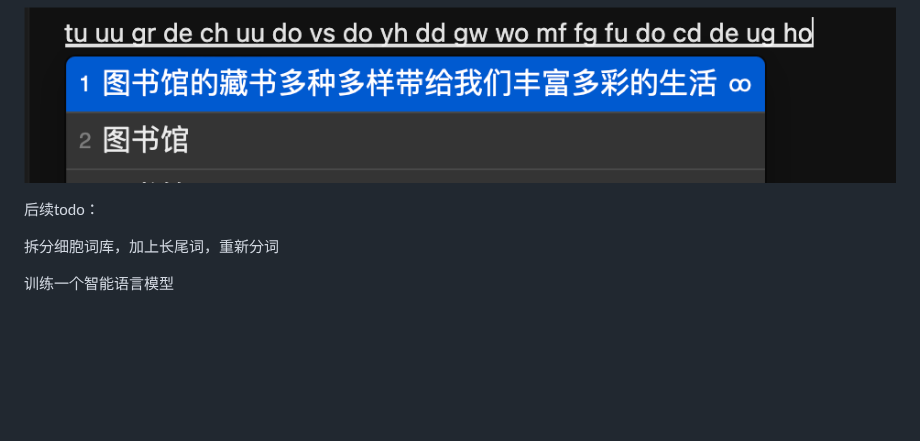
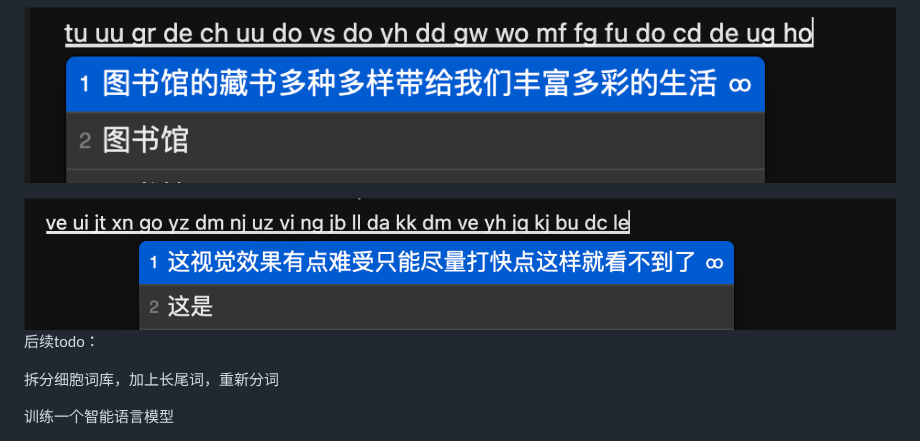
Before and after one commit to gaboolic/rime-frost, a Markdown page: README.md, the part around the change. Drawn GitHub-style; pictures changed too: others/img/znjldkd.png (added); blank space fills up the shorter version.

```diff
--- a/README.md
+++ b/README.md
@@ -19,6 +19,7 @@
 
 ![alt text](others/img/tushuguancangshu.png)
 
+![alt text](others/img/znjldkd.png)
 后续todo：
 
 拆分细胞词库，加上长尾词，重新分词
```
